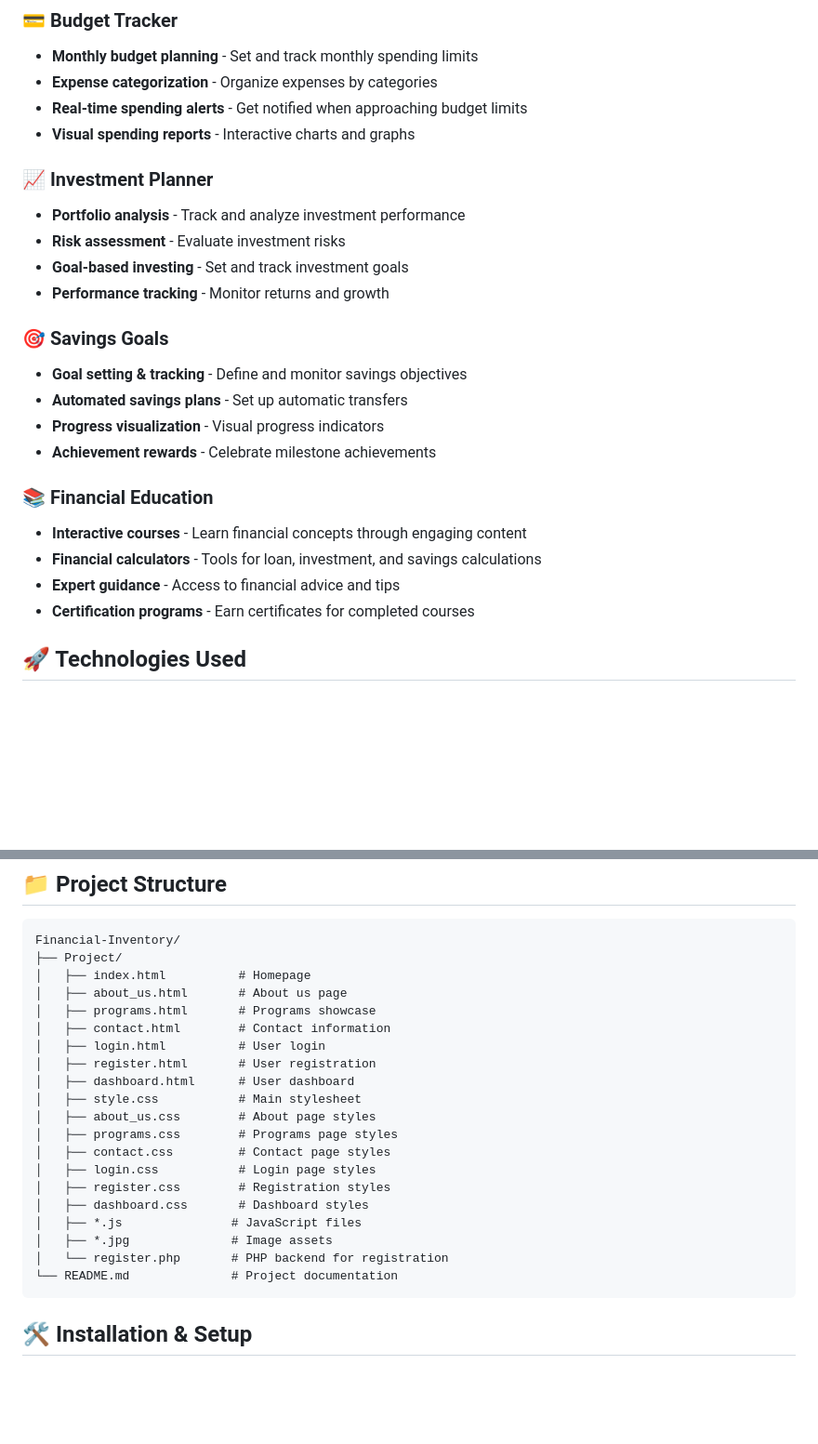
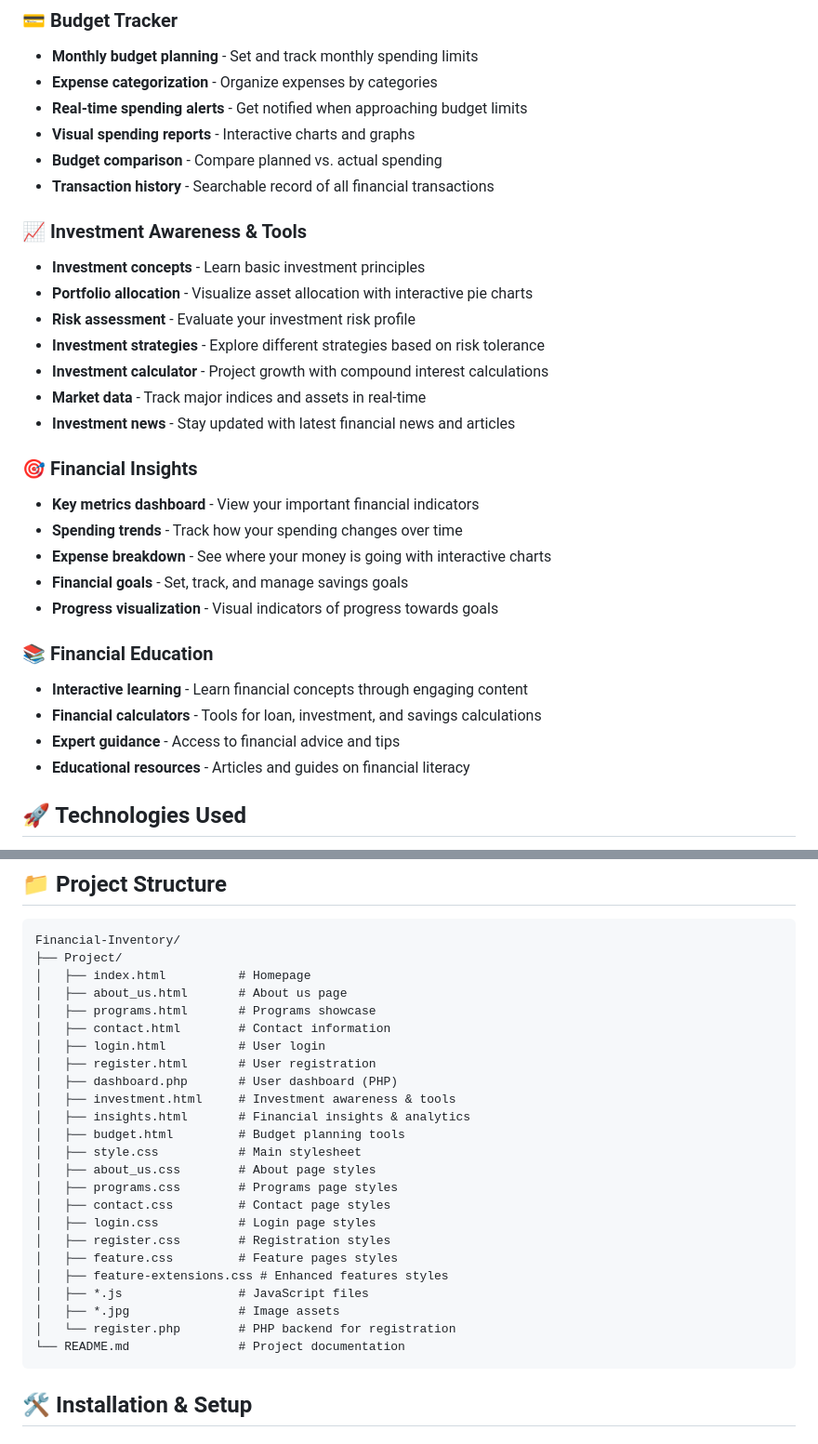
Before and after one commit to sahabi75/Financial-Inventory, a Markdown page: README.md, 2 parts joined by grey strips. Shown: that part at 93% size. Drawn GitHub-style; blank space fills up the shorter version.

Commit message:
Update README.md and add README_EXTENSION.md with new features and enhancements

````diff
--- a/README.md
+++ b/README.md
@@ -17,24 +17,30 @@ Financial Inventory is a comprehensive web-based financial management platform b
 - **Expense categorization** - Organize expenses by categories
 - **Real-time spending alerts** - Get notified when approaching budget limits
 - **Visual spending reports** - Interactive charts and graphs
+- **Budget comparison** - Compare planned vs. actual spending
+- **Transaction history** - Searchable record of all financial transactions
 
-### 📈 Investment Planner
-- **Portfolio analysis** - Track and analyze investment performance
-- **Risk assessment** - Evaluate investment risks
-- **Goal-based investing** - Set and track investment goals
-- **Performance tracking** - Monitor returns and growth
+### 📈 Investment Awareness & Tools
+- **Investment concepts** - Learn basic investment principles
+- **Portfolio allocation** - Visualize asset allocation with interactive pie charts
+- **Risk assessment** - Evaluate your investment risk profile
+- **Investment strategies** - Explore different strategies based on risk tolerance
+- **Investment calculator** - Project growth with compound interest calculations
+- **Market data** - Track major indices and assets in real-time
+- **Investment news** - Stay updated with latest financial news and articles
 
-### 🎯 Savings Goals
-- **Goal setting & tracking** - Define and monitor savings objectives
-- **Automated savings plans** - Set up automatic transfers
-- **Progress visualization** - Visual progress indicators
-- **Achievement rewards** - Celebrate milestone achievements
+### 🎯 Financial Insights
+- **Key metrics dashboard** - View your important financial indicators
+- **Spending trends** - Track how your spending changes over time
+- **Expense breakdown** - See where your money is going with interactive charts
+- **Financial goals** - Set, track, and manage savings goals
+- **Progress visualization** - Visual indicators of progress towards goals
 
 ### 📚 Financial Education
-- **Interactive courses** - Learn financial concepts through engaging content
+- **Interactive learning** - Learn financial concepts through engaging content
 - **Financial calculators** - Tools for loan, investment, and savings calculations
 - **Expert guidance** - Access to financial advice and tips
-- **Certification programs** - Earn certificates for completed courses
+- **Educational resources** - Articles and guides on financial literacy
 
 ## 🚀 Technologies Used
 
@@ -64,18 +70,22 @@ Financial-Inventory/
 │   ├── contact.html        # Contact information
 │   ├── login.html          # User login
 │   ├── register.html       # User registration
-│   ├── dashboard.html      # User dashboard
+│   ├── dashboard.php       # User dashboard (PHP)
+│   ├── investment.html     # Investment awareness & tools
+│   ├── insights.html       # Financial insights & analytics
+│   ├── budget.html         # Budget planning tools
 │   ├── style.css           # Main stylesheet
 │   ├── about_us.css        # About page styles
 │   ├── programs.css        # Programs page styles
 │   ├── contact.css         # Contact page styles
 │   ├── login.css           # Login page styles
 │   ├── register.css        # Registration styles
-│   ├── dashboard.css       # Dashboard styles
-│   ├── *.js               # JavaScript files
-│   ├── *.jpg              # Image assets
-│   └── register.php       # PHP backend for registration
-└── README.md              # Project documentation
+│   ├── feature.css         # Feature pages styles
+│   ├── feature-extensions.css # Enhanced features styles
+│   ├── *.js                # JavaScript files
+│   ├── *.jpg               # Image assets
+│   └── register.php        # PHP backend for registration
+└── README.md               # Project documentation
 ```
 
 ## 🛠️ Installation & Setup
````
Also changed, not shown: Project/README_EXTENSION.md (added, +64 -0 lines).
